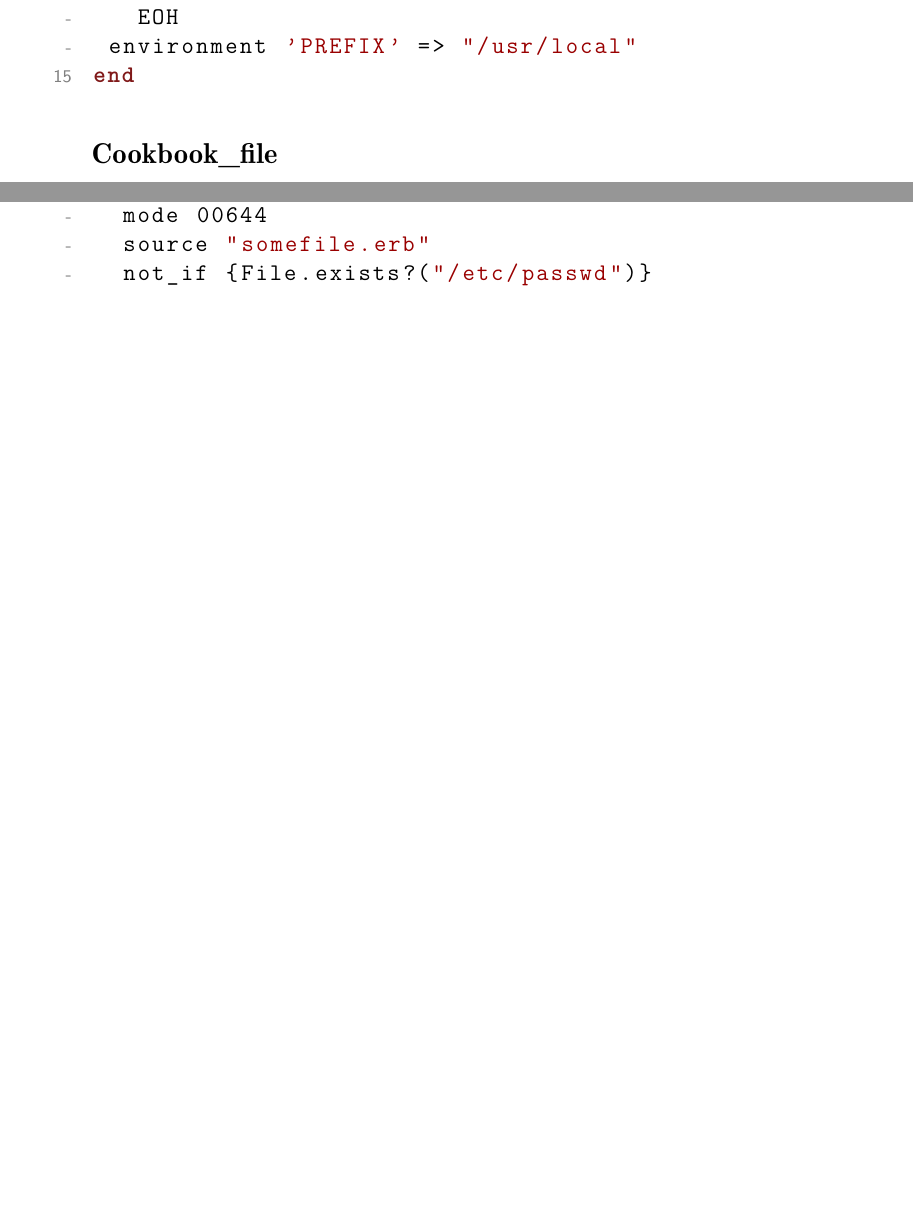
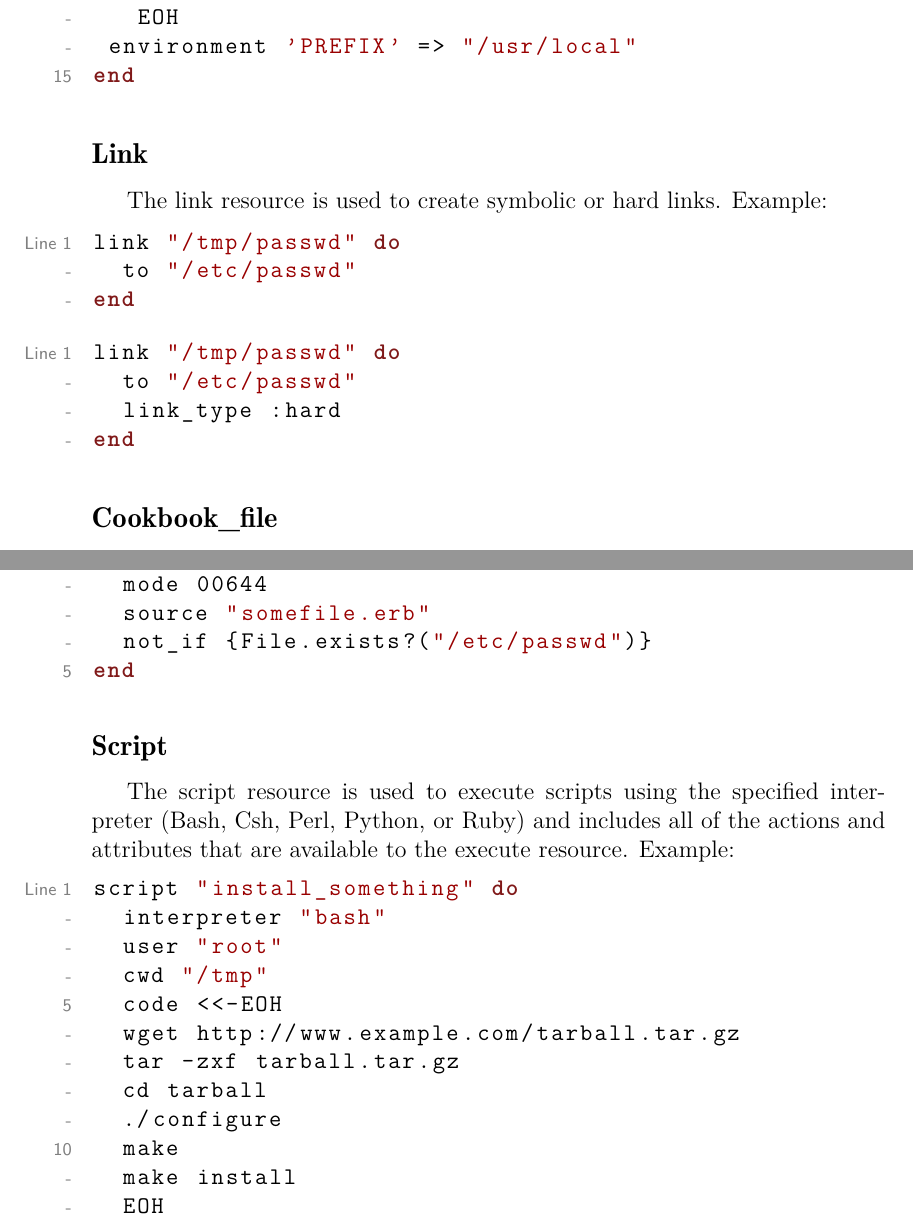
Before and after one commit to le0pard/chef_book, a LaTeX book (chef.tex, which reads writing_cookbooks/resources.tex): two parts of pages 65 and 66 of 70, joined at a grey line, cut so that both start at the same text, the shorter picture padded with empty space. Compiled offline with pdfLaTeX.

Commit message:
resources

```diff
--- a/writing_cookbooks/resources.tex
+++ b/writing_cookbooks/resources.tex
@@ -74,6 +74,23 @@ bash "install_ruby_build" do
 end
 \end{lstlisting}
 
+\subsection{Link}
+
+The link resource is used to create symbolic or hard links. Example:
+
+\begin{lstlisting}[label=lst:cookbook-resources-cookbook-link1]
+link "/tmp/passwd" do
+  to "/etc/passwd"
+end
+\end{lstlisting}
+
+\begin{lstlisting}[label=lst:cookbook-resources-cookbook-link2]
+link "/tmp/passwd" do
+  to "/etc/passwd"
+  link_type :hard
+end
+\end{lstlisting}
+
 \subsection{Cookbook\_file}
 
 The cookbook\_file resource is used to transfer files from a sub-directory of the files/ directory in a cookbook to a specified path that is located on the host running the chef-client or chef-solo. The file in a cookbook is selected according to file specificity, which allows different source files to be used based on the hostname, host platform (operating system, distro, or as appropriate), or platform version. Files that are located under COOKBOOK\_NAME/files/default can be used on any platform. Example:
@@ -112,6 +129,26 @@ template "/tmp/somefile" do
 end
 \end{lstlisting}
 
+\subsection{Script}
+
+The script resource is used to execute scripts using the specified interpreter (Bash, Csh, Perl, Python, or Ruby) and includes all of the actions and attributes that are available to the execute resource. Example:
+
+\begin{lstlisting}[label=lst:cookbook-resources-cookbook-script1]
+script "install_something" do
+  interpreter "bash"
+  user "root"
+  cwd "/tmp"
+  code <<-EOH
+  wget http://www.example.com/tarball.tar.gz
+  tar -zxf tarball.tar.gz
+  cd tarball
+  ./configure
+  make
+  make install
+  EOH
+end
+\end{lstlisting}
+
 \subsection{User}
 
 The user resource is used to add users, update existing users, remove users, and to lock/unlock user passwords. Example:
```
